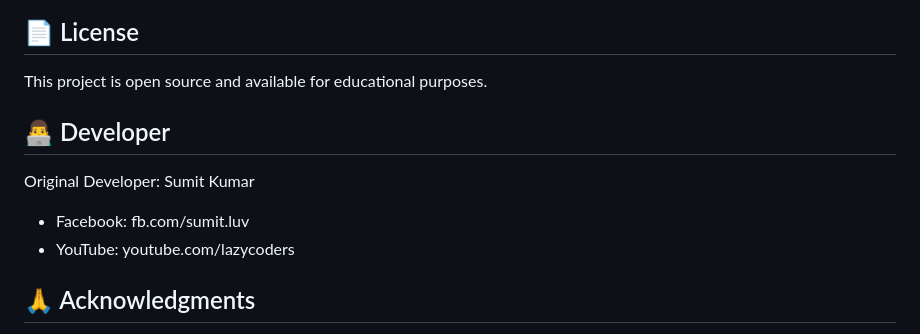
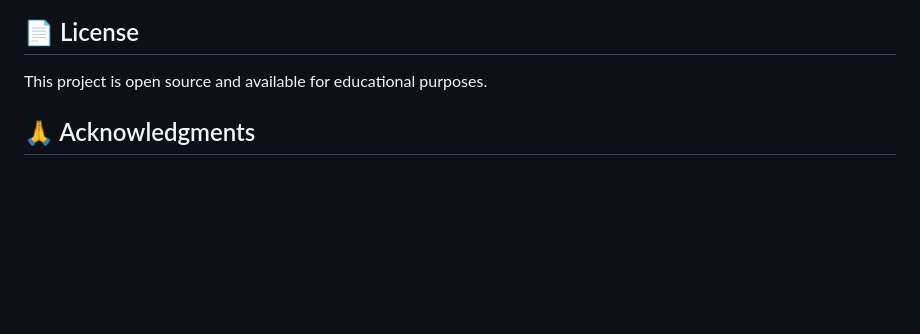
Before and after one commit to Sarvanpilli/Hospital-Management-Website-using-Django, a Markdown page: README.md, the part around the change. GitHub-like rendering; blank space fills up the shorter version.

Commit message:
docs: Remove developer contact information from README.

```diff
--- a/README.md
+++ b/README.md
@@ -302,11 +302,6 @@ Contributions are welcome! Please follow these steps:
 
 This project is open source and available for educational purposes.
 
-## 👨‍💻 Developer
-
-Original Developer: Sumit Kumar
-- Facebook: fb.com/sumit.luv
-- YouTube: youtube.com/lazycoders
 
 ## 🙏 Acknowledgments
 
```
